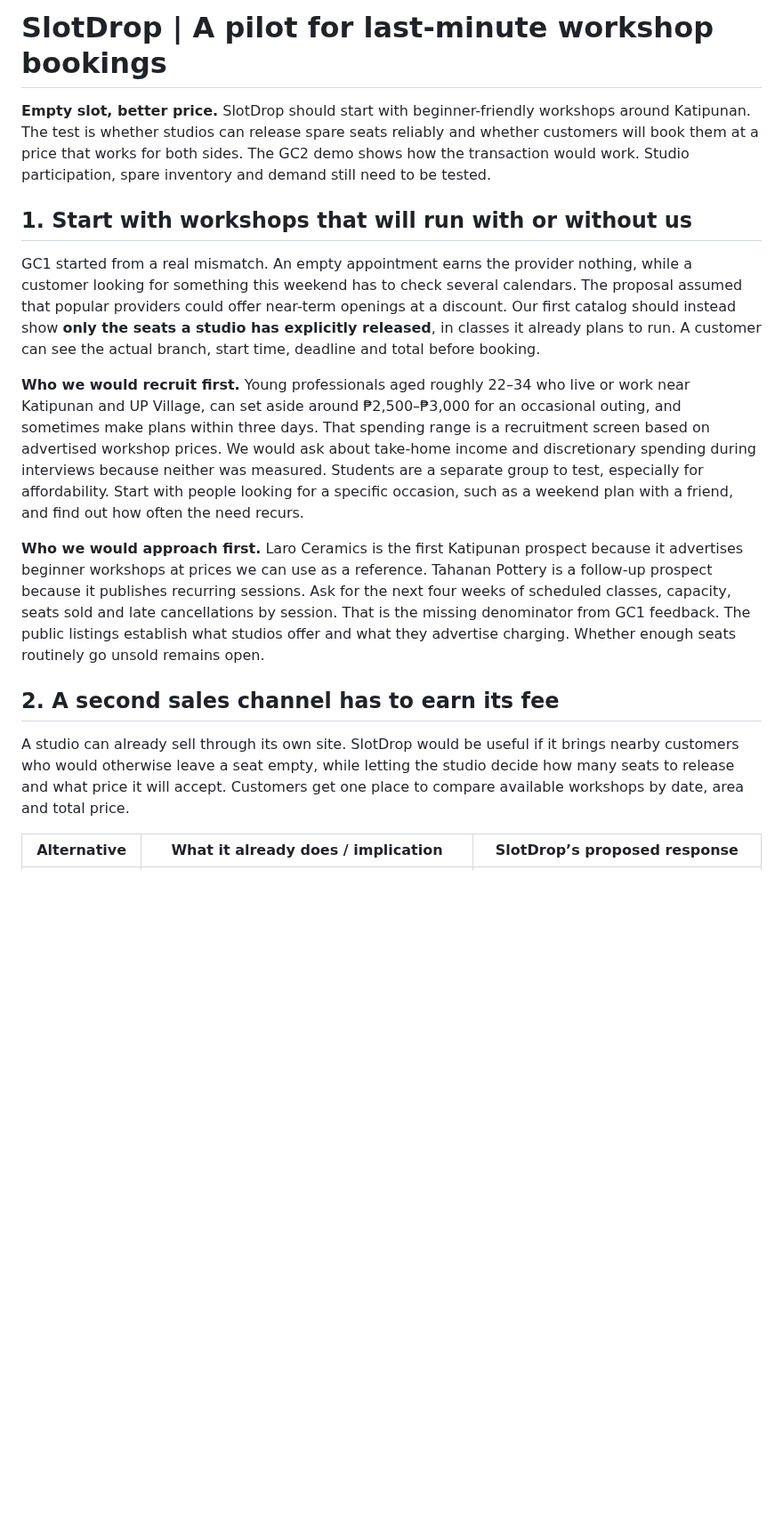
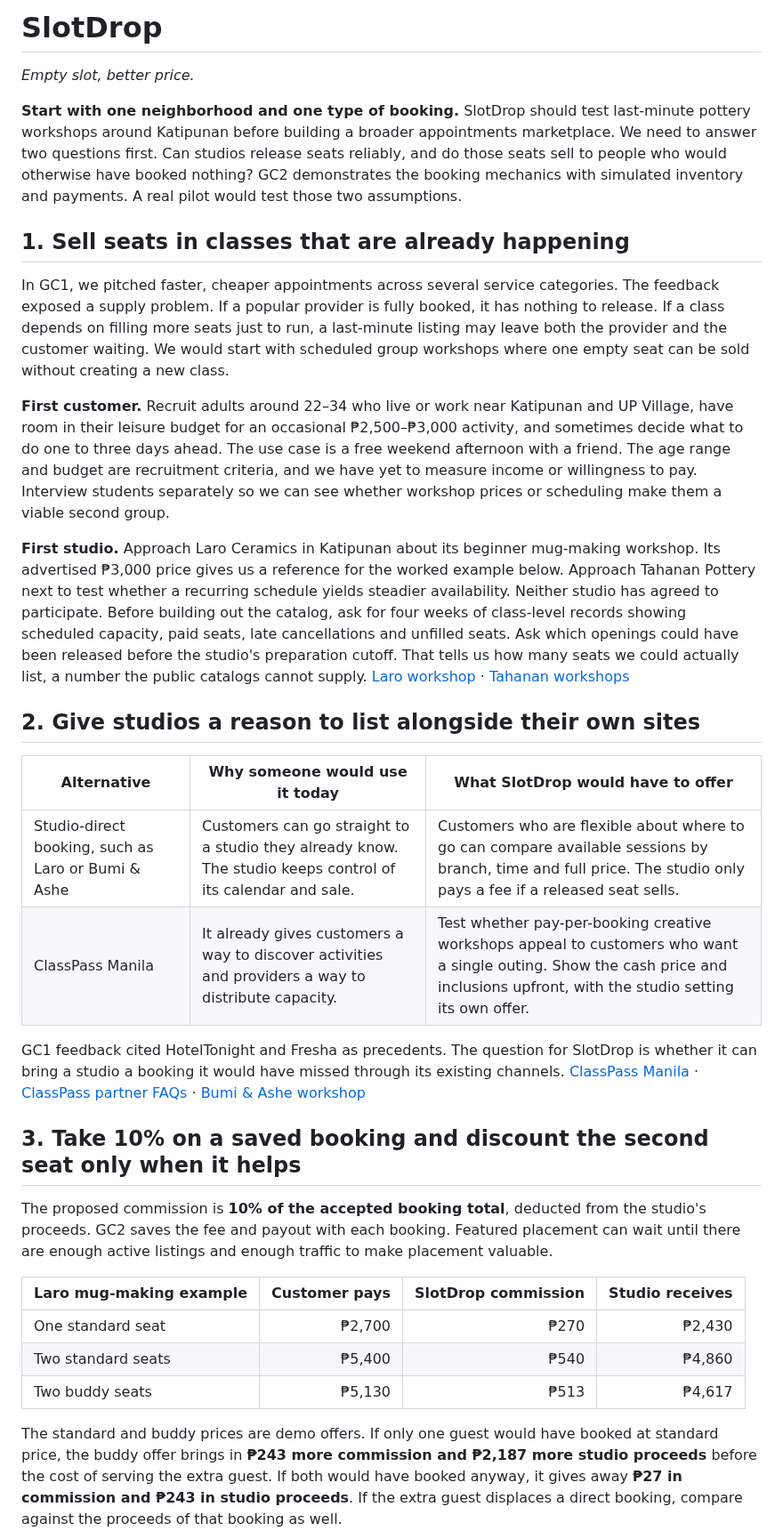
Before and after one commit to Frannaaa/slotdrop-gc2, a Markdown page: docs/business.md, the part around one of its changes. Shown at 89% size. GitHub-like rendering; blank space fills up the shorter version.

Commit message:
docs: rebuild SlotDrop business plan from GC1 proposal and feedback

```diff
--- a/docs/business.md
+++ b/docs/business.md
@@ -1,17 +1,34 @@
-# SlotDrop | A pilot for last-minute workshop bookings
+# SlotDrop
+*Empty slot, better price.*
 
-**Empty slot, better price.** SlotDrop should start with beginner-friendly workshops around Katipunan. The test is whether studios can release spare seats reliably and whether customers will book them at a price that works for both sides. The GC2 demo shows how the transaction would work. Studio participation, spare inventory and demand still need to be tested.
+**Start with one neighborhood and one type of booking.** SlotDrop should test last-minute pottery workshops around Katipunan before building a broader appointments marketplace. We need to answer two questions first. Can studios release seats reliably, and do those seats sell to people who would otherwise have booked nothing? GC2 demonstrates the booking mechanics with simulated inventory and payments. A real pilot would test those two assumptions.
 
-## 1. Start with workshops that will run with or without us
+## 1. Sell seats in classes that are already happening
 
-GC1 started from a real mismatch. An empty appointment earns the provider nothing, while a customer looking for something this weekend has to check several calendars. The proposal assumed that popular providers could offer near-term openings at a discount. Our first catalog should instead show **only the seats a studio has explicitly released**, in classes it already plans to run. A customer can see the actual branch, start time, deadline and total before booking.
+In GC1, we pitched faster, cheaper appointments across several service categories. The feedback exposed a supply problem. If a popular provider is fully booked, it has nothing to release. If a class depends on filling more seats just to run, a last-minute listing may leave both the provider and the customer waiting. We would start with scheduled group workshops where one empty seat can be sold without creating a new class.
 
-**Who we would recruit first.** Young professionals aged roughly 22–34 who live or work near Katipunan and UP Village, can set aside around ₱2,500–₱3,000 for an occasional outing, and sometimes make plans within three days. That spending range is a recruitment screen based on advertised workshop prices. We would ask about take-home income and discretionary spending during interviews because neither was measured. Students are a separate group to test, especially for affordability. Start with people looking for a specific occasion, such as a weekend plan with a friend, and find out how often the need recurs.
+**First customer.** Recruit adults around 22–34 who live or work near Katipunan and UP Village, have room in their leisure budget for an occasional ₱2,500–₱3,000 activity, and sometimes decide what to do one to three days ahead. The use case is a free weekend afternoon with a friend. The age range and budget are recruitment criteria, and we have yet to measure income or willingness to pay. Interview students separately so we can see whether workshop prices or scheduling make them a viable second group.
 
-**Who we would approach first.** Laro Ceramics is the first Katipunan prospect because it advertises beginner workshops at prices we can use as a reference. Tahanan Pottery is a follow-up prospect because it publishes recurring sessions. Ask for the next four weeks of scheduled classes, capacity, seats sold and late cancellations by session. That is the missing denominator from GC1 feedback. The public listings establish what studios offer and what they advertise charging. Whether enough seats routinely go unsold remains open.
+**First studio.** Approach Laro Ceramics in Katipunan about its beginner mug-making workshop. Its advertised ₱3,000 price gives us a reference for the worked example below. Approach Tahanan Pottery next to test whether a recurring schedule yields steadier availability. Neither studio has agreed to participate. Before building out the catalog, ask for four weeks of class-level records showing scheduled capacity, paid seats, late cancellations and unfilled seats. Ask which openings could have been released before the studio's preparation cutoff. That tells us how many seats we could actually list, a number the public catalogs cannot supply. [Laro workshop](https://laro-ceramics.com/products/mug-making-class-manila) · [Tahanan workshops](https://tahananpottery.ph/collections/pottery-classes-workshops)
 
-## 2. A second sales channel has to earn its fee
+## 2. Give studios a reason to list alongside their own sites
 
-A studio can already sell through its own site. SlotDrop would be useful if it brings nearby customers who would otherwise leave a seat empty, while letting the studio decide how many seats to release and what price it will accept. Customers get one place to compare available workshops by date, area and total price.
+| Alternative | Why someone would use it today | What SlotDrop would have to offer |
+| --- | --- | --- |
+| Studio-direct booking, such as Laro or Bumi & Ashe | Customers can go straight to a studio they already know. The studio keeps control of its calendar and sale. | Customers who are flexible about where to go can compare available sessions by branch, time and full price. The studio only pays a fee if a released seat sells. |
+| ClassPass Manila | It already gives customers a way to discover activities and providers a way to distribute capacity. | Test whether pay-per-booking creative workshops appeal to customers who want a single outing. Show the cash price and inclusions upfront, with the studio setting its own offer. |
 
-| Alternative | What it already does / implication | SlotDrop’s proposed response |
+GC1 feedback cited HotelTonight and Fresha as precedents. The question for SlotDrop is whether it can bring a studio a booking it would have missed through its existing channels. [ClassPass Manila](https://classpass.com/search-index/manila) · [ClassPass partner FAQs](https://classpass.com/partners/faqs) · [Bumi & Ashe workshop](https://bumiandashe.com/products/mug-making-workshop-1)
+
+## 3. Take 10% on a saved booking and discount the second seat only when it helps
+
+The proposed commission is **10% of the accepted booking total**, deducted from the studio's proceeds. GC2 saves the fee and payout with each booking. Featured placement can wait until there are enough active listings and enough traffic to make placement valuable.
+
+| Laro mug-making example | Customer pays | SlotDrop commission | Studio receives |
+| --- | ---: | ---: | ---: |
+| One standard seat | ₱2,700 | ₱270 | ₱2,430 |
+| Two standard seats | ₱5,400 | ₱540 | ₱4,860 |
+| Two buddy seats | ₱5,130 | ₱513 | ₱4,617 |
+
+The standard and buddy prices are demo offers. If only one guest would have booked at standard price, the buddy offer brings in **₱243 more commission and ₱2,187 more studio proceeds** before the cost of serving the extra guest. If both would have booked anyway, it gives away **₱27 in commission and ₱243 in studio proceeds**. If the extra guest displaces a direct booking, compare against the proceeds of that booking as well.
+
```
Also changed, not shown: other parts of docs/business.md (+29 -75 lines).
